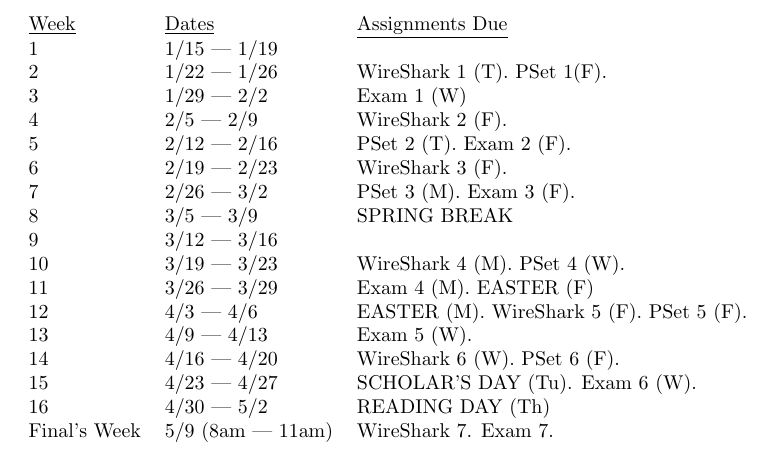
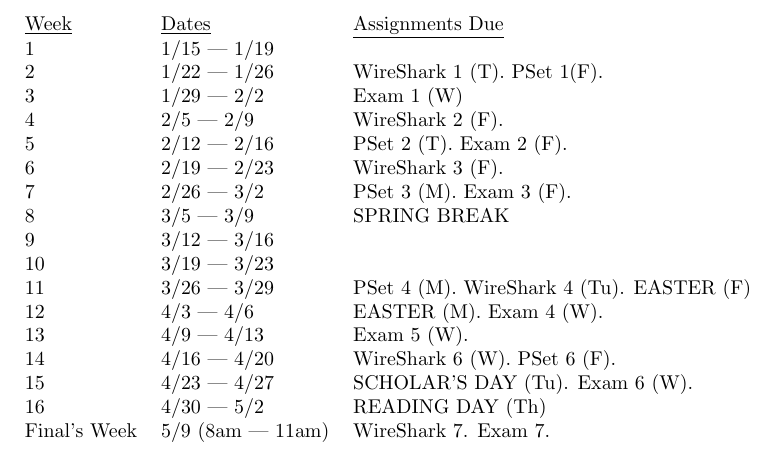
Before and after one commit to jlmayfield/MC-COMP337, a LaTeX document (general/comp337-syllabus.tex): part of page 4 of 4, cut so that both start at the same text. Compiled offline with pdfLaTeX.

Commit message:
sp18. syllabus calendar update

```diff
--- a/general/comp337-syllabus.tex
+++ b/general/comp337-syllabus.tex
@@ -157,9 +157,9 @@
 7 & 2/26 --- 3/2 &  PSet 3 (M). Exam 3 (F).   \\
 8 & 3/5 --- 3/9 & SPRING BREAK \\
 9 & 3/12 --- 3/16 &   \\
-10 & 3/19 --- 3/23 & WireShark 4 (M). PSet 4 (W). \\
-11 & 3/26 --- 3/29 & Exam 4 (M). EASTER (F)    \\
-12 & 4/3 --- 4/6 & EASTER (M). WireShark 5 (F). PSet 5 (F).   \\
+10 & 3/19 --- 3/23 &   \\
+11 & 3/26 --- 3/29 & PSet 4 (M). WireShark 4 (Tu). EASTER (F)    \\
+12 & 4/3 --- 4/6 & EASTER (M). Exam 4 (W).   \\
 13 & 4/9 --- 4/13 &  Exam 5 (W).  \\
 14 & 4/16 --- 4/20 &  WireShark 6 (W). PSet 6 (F). \\
 15 & 4/23 --- 4/27 & SCHOLAR'S DAY (Tu).  Exam 6 (W).   \\
```
Also changed, not shown: general/comp337-syllabus.pdf.
